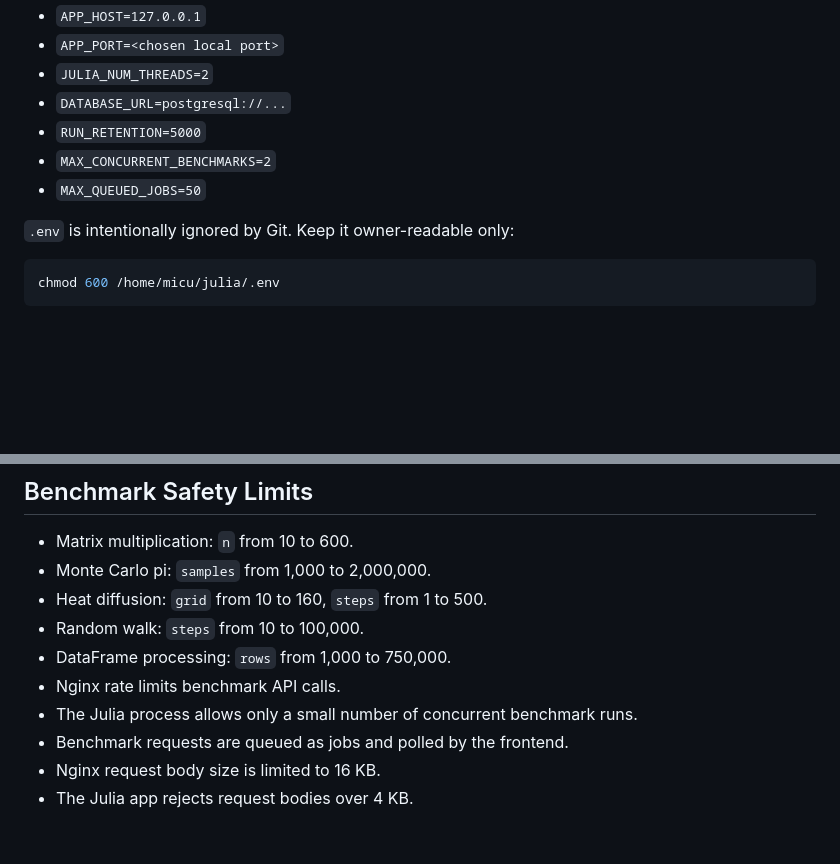
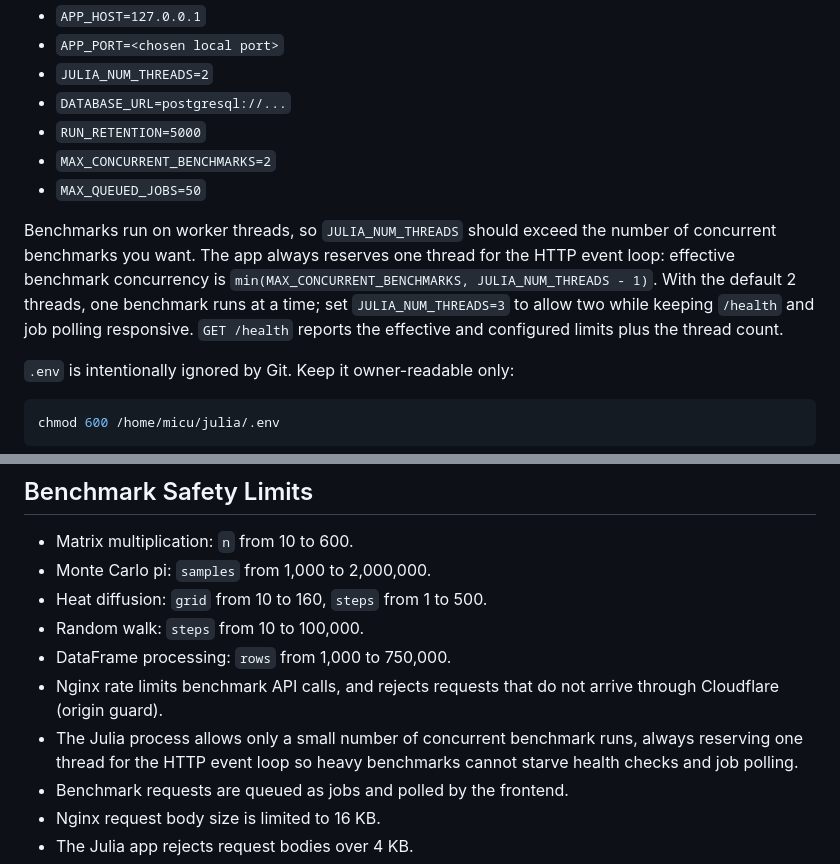
Before and after one commit to Alexandru2984/julia, a Markdown page: README.md, 2 parts joined by grey strips. GitHub-like rendering; blank space fills up the shorter version.

Commit message:
Document thread reservation, thread tuning, origin guard, and CI
Bring the README in line with current behavior: a CI badge, the
JULIA_NUM_THREADS guidance (effective concurrency is min(configured,
threads-1) and one thread is always reserved for the event loop), and the
Cloudflare origin guard in the safety-limits section.

```diff
--- a/README.md
+++ b/README.md
@@ -43,6 +45,14 @@ The app reads `/home/micu/julia/.env` through systemd.
 - `MAX_CONCURRENT_BENCHMARKS=2`
 - `MAX_QUEUED_JOBS=50`
 
+Benchmarks run on worker threads, so `JULIA_NUM_THREADS` should exceed the
+number of concurrent benchmarks you want. The app always reserves one thread
+for the HTTP event loop: effective benchmark concurrency is
+`min(MAX_CONCURRENT_BENCHMARKS, JULIA_NUM_THREADS - 1)`. With the default
+2 threads, one benchmark runs at a time; set `JULIA_NUM_THREADS=3` to allow two
+while keeping `/health` and job polling responsive. `GET /health` reports the
+effective and configured limits plus the thread count.
+
 `.env` is intentionally ignored by Git.
 Keep it owner-readable only:
 
@@ -77,8 +87,11 @@ Or via the package test target: `Pkg.test("JuliaScientificBenchmarkLab")`.
 - Heat diffusion: `grid` from 10 to 160, `steps` from 1 to 500.
 - Random walk: `steps` from 10 to 100,000.
 - DataFrame processing: `rows` from 1,000 to 750,000.
-- Nginx rate limits benchmark API calls.
-- The Julia process allows only a small number of concurrent benchmark runs.
+- Nginx rate limits benchmark API calls, and rejects requests that do not
+  arrive through Cloudflare (origin guard).
+- The Julia process allows only a small number of concurrent benchmark runs,
+  always reserving one thread for the HTTP event loop so heavy benchmarks
+  cannot starve health checks and job polling.
 - Benchmark requests are queued as jobs and polled by the frontend.
 - Nginx request body size is limited to 16 KB.
 - The Julia app rejects request bodies over 4 KB.
```
Also changed, not shown: other parts of README.md (+2 -0 lines).
